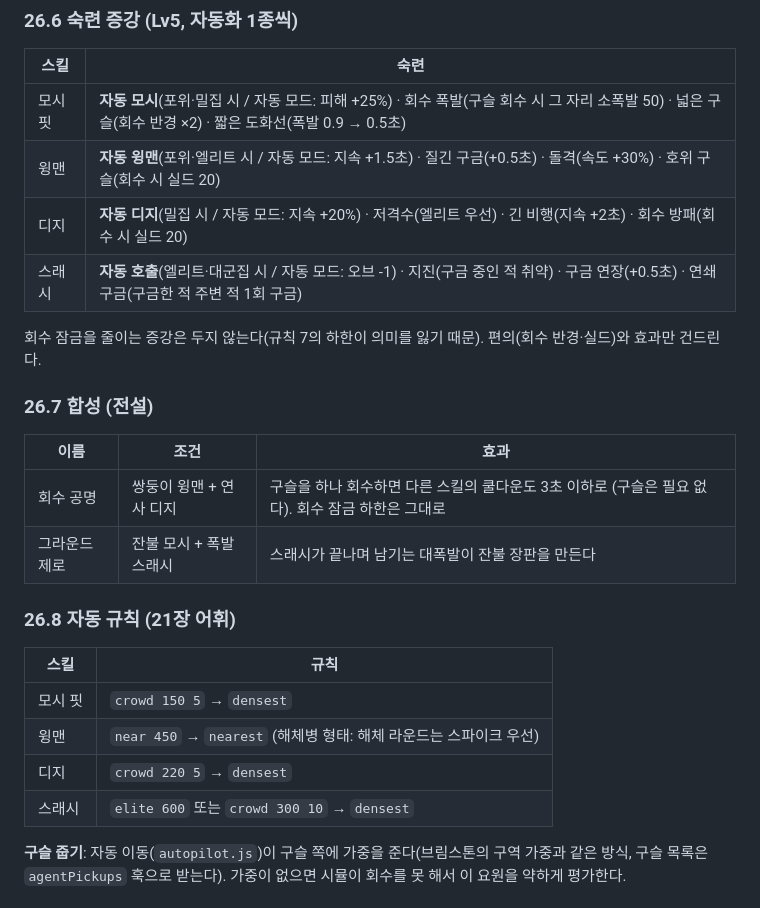
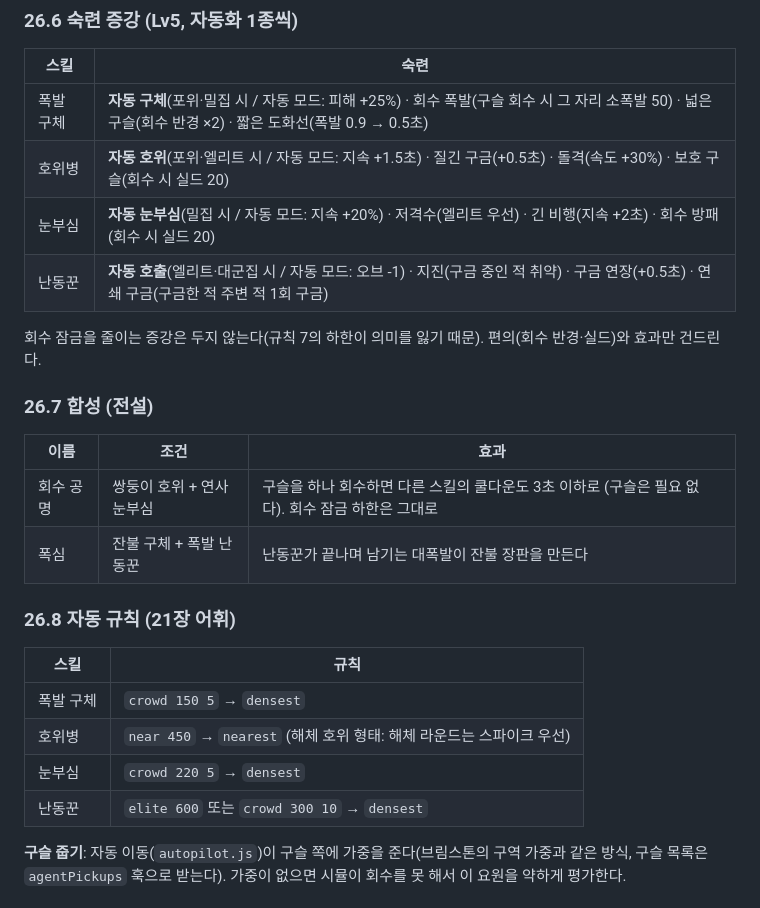
Before and after one commit to KINGJNU-sakayume/valseo, a Markdown page: docs/crossfire-design-v0.2.md, the part around one of its changes. Drawn GitHub-style.

```diff
--- a/docs/crossfire-design-v0.2.md
+++ b/docs/crossfire-design-v0.2.md
@@ -1334,10 +1336,10 @@ landing(m, from, dir, maxDist):
 
 | 스킬 | 숙련 |
 |---|---|
-| 모시 핏 | **자동 모시**(포위·밀집 시 / 자동 모드: 피해 +25%) · 회수 폭발(구슬 회수 시 그 자리 소폭발 50) · 넓은 구슬(회수 반경 ×2) · 짧은 도화선(폭발 0.9 → 0.5초) |
-| 윙맨 | **자동 윙맨**(포위·엘리트 시 / 자동 모드: 지속 +1.5초) · 질긴 구금(+0.5초) · 돌격(속도 +30%) · 호위 구슬(회수 시 실드 20) |
-| 디지 | **자동 디지**(밀집 시 / 자동 모드: 지속 +20%) · 저격수(엘리트 우선) · 긴 비행(지속 +2초) · 회수 방패(회수 시 실드 20) |
-| 스래시 | **자동 호출**(엘리트·대군집 시 / 자동 모드: 오브 -1) · 지진(구금 중인 적 취약) · 구금 연장(+0.5초) · 연쇄 구금(구금한 적 주변 적 1회 구금) |
+| 폭발 구체 | **자동 구체**(포위·밀집 시 / 자동 모드: 피해 +25%) · 회수 폭발(구슬 회수 시 그 자리 소폭발 50) · 넓은 구슬(회수 반경 ×2) · 짧은 도화선(폭발 0.9 → 0.5초) |
+| 호위병 | **자동 호위**(포위·엘리트 시 / 자동 모드: 지속 +1.5초) · 질긴 구금(+0.5초) · 돌격(속도 +30%) · 보호 구슬(회수 시 실드 20) |
+| 눈부심 | **자동 눈부심**(밀집 시 / 자동 모드: 지속 +20%) · 저격수(엘리트 우선) · 긴 비행(지속 +2초) · 회수 방패(회수 시 실드 20) |
+| 난동꾼 | **자동 호출**(엘리트·대군집 시 / 자동 모드: 오브 -1) · 지진(구금 중인 적 취약) · 구금 연장(+0.5초) · 연쇄 구금(구금한 적 주변 적 1회 구금) |
 
 회수 잠금을 줄이는 증강은 두지 않는다(규칙 7의 하한이 의미를 잃기 때문). 편의(회수 반경·실드)와 효과만 건드린다.
 
@@ -1345,17 +1347,17 @@ landing(m, from, dir, maxDist):
 
 | 이름 | 조건 | 효과 |
 |---|---|---|
-| 회수 공명 | 쌍둥이 윙맨 + 연사 디지 | 구슬을 하나 회수하면 다른 스킬의 쿨다운도 3초 이하로 (구슬은 필요 없다). 회수 잠금 하한은 그대로 |
-| 그라운드 제로 | 잔불 모시 + 폭발 스래시 | 스래시가 끝나며 남기는 대폭발이 잔불 장판을 만든다 |
+| 회수 공명 | 쌍둥이 호위 + 연사 눈부심 | 구슬을 하나 회수하면 다른 스킬의 쿨다운도 3초 이하로 (구슬은 필요 없다). 회수 잠금 하한은 그대로 |
+| 폭심 | 잔불 구체 + 폭발 난동꾼 | 난동꾼가 끝나며 남기는 대폭발이 잔불 장판을 만든다 |
 
 ### 26.8 자동 규칙 (21장 어휘)
 
 | 스킬 | 규칙 |
 |---|---|
-| 모시 핏 | `crowd 150 5` → `densest` |
-| 윙맨 | `near 450` → `nearest` (해체병 형태: 해체 라운드는 스파이크 우선) |
-| 디지 | `crowd 220 5` → `densest` |
-| 스래시 | `elite 600` 또는 `crowd 300 10` → `densest` |
+| 폭발 구체 | `crowd 150 5` → `densest` |
+| 호위병 | `near 450` → `nearest` (해체 호위 형태: 해체 라운드는 스파이크 우선) |
+| 눈부심 | `crowd 220 5` → `densest` |
+| 난동꾼 | `elite 600` 또는 `crowd 300 10` → `densest` |
 
 **구슬 줍기**: 자동 이동(`autopilot.js`)이 구슬 쪽에 가중을 준다(브림스톤의 구역 가중과 같은 방식, 구슬 목록은 `agentPickups` 훅으로 받는다). 가중이 없으면 시뮬이 회수를 못 해서 이 요원을 약하게 평가한다.
 
```
Also changed, not shown: other parts of docs/crossfire-design-v0.2.md (+19 -17 lines).
